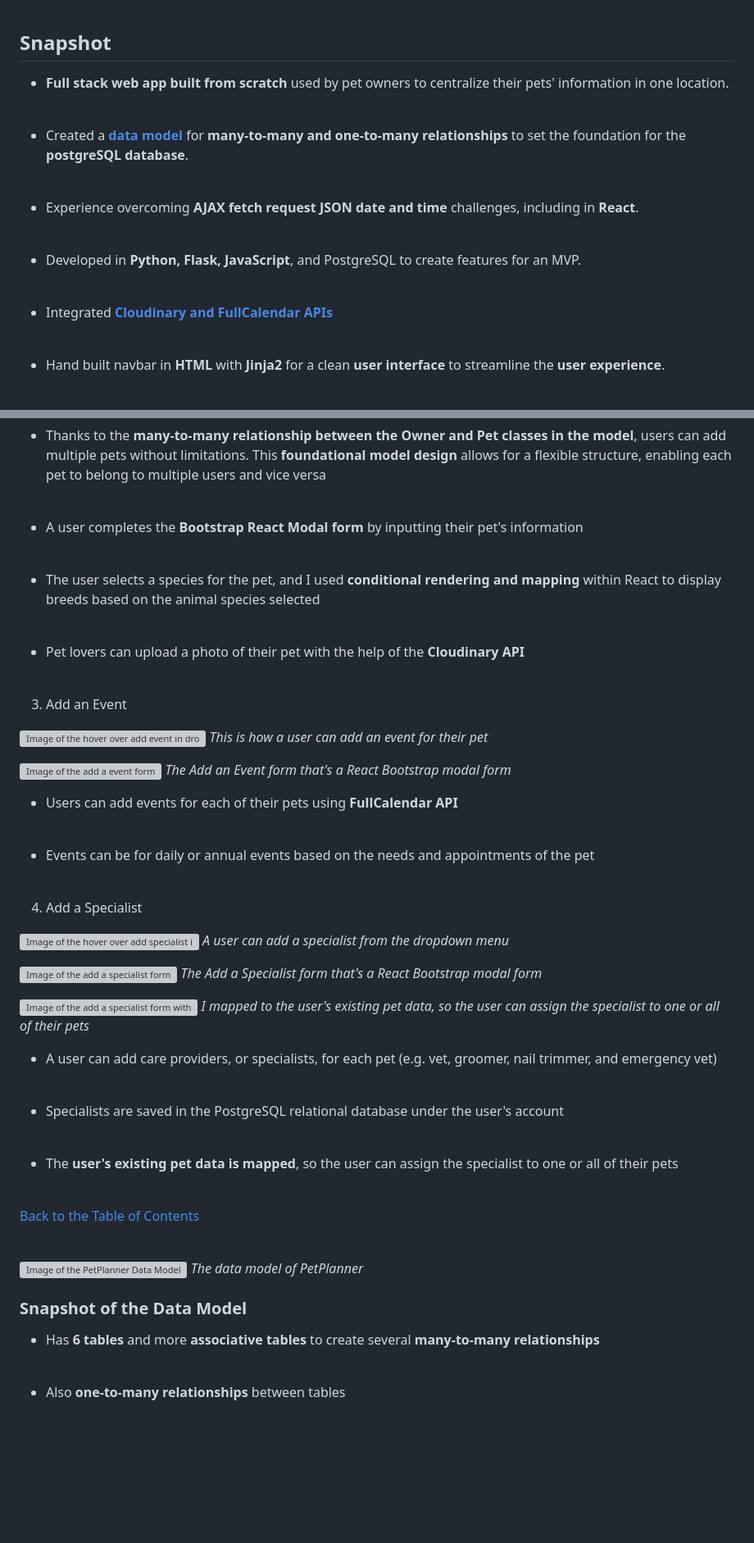
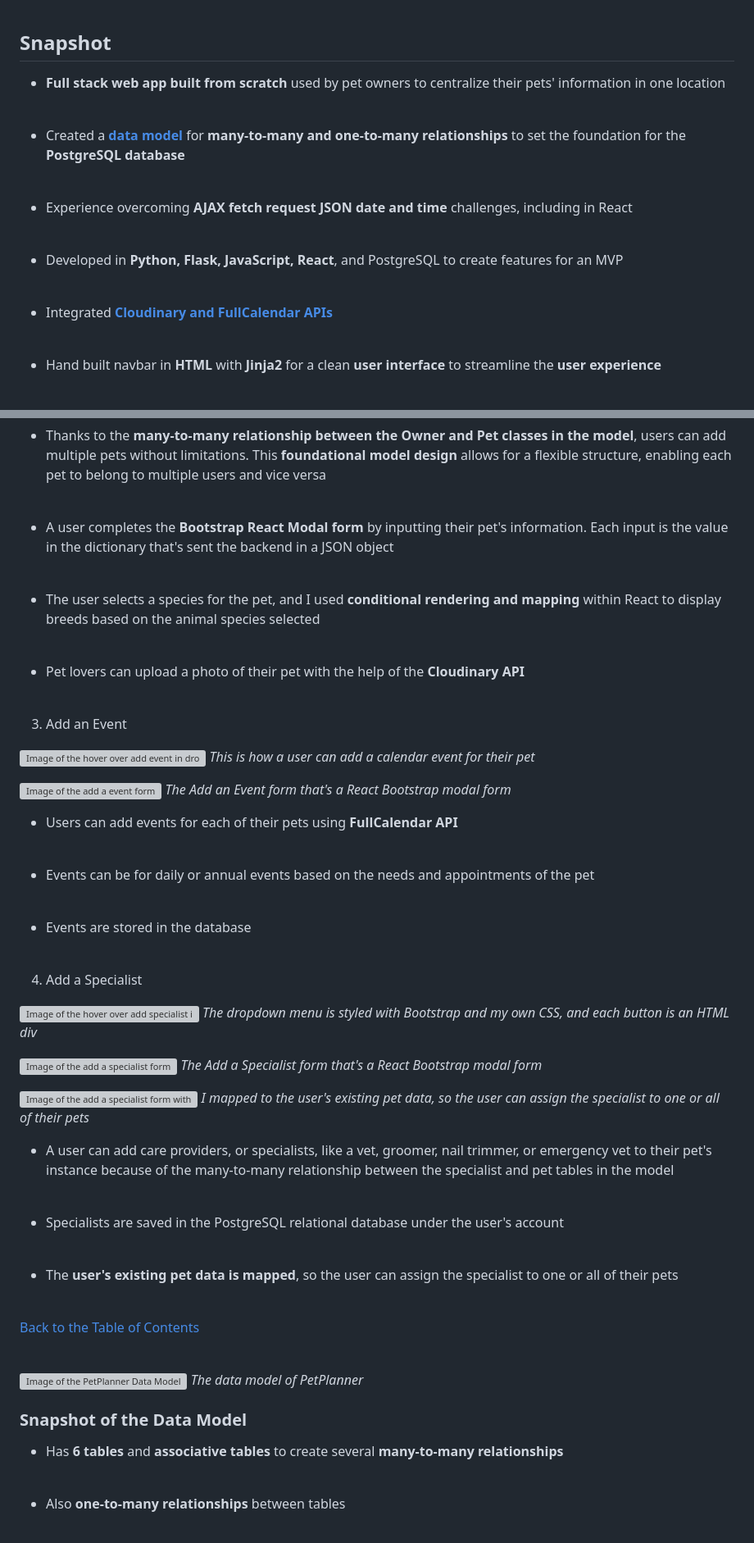
Before and after one commit to LuccaWang1/PetPlanner, a Markdown page: README.md, 2 parts joined by grey strips. Shown at 82% size. Drawn GitHub-style; blank space fills up the shorter version; grey boxes are pictures that could not be loaded.

```diff
--- a/README.md
+++ b/README.md
@@ -20,22 +20,22 @@ The full stack project includes a PostgreSQL relational database and was built a
 <br>
 
 ## Snapshot
-* __Full stack web app built from scratch__ used by pet owners to centralize their pets' information in one location.
+* __Full stack web app built from scratch__ used by pet owners to centralize their pets' information in one location
 <br>
 
-* Created a __[data model](#data-model)__ for __many-to-many and one-to-many relationships__ to set the foundation for the __postgreSQL database__.
+* Created a __[data model](#data-model)__ for __many-to-many and one-to-many relationships__ to set the foundation for the __PostgreSQL database__
 <br>
 
-* Experience overcoming __AJAX fetch request JSON date and time__ challenges, including in __React__.
+* Experience overcoming __AJAX fetch request JSON date and time__ challenges, including in React
 <br>
 
-* Developed in __Python, Flask, JavaScript__, and PostgreSQL to create features for an MVP.
+* Developed in __Python, Flask, JavaScript, React__, and PostgreSQL to create features for an MVP
 <br>
 
 * Integrated __[Cloudinary and FullCalendar APIs](#mvp-description)__
 <br>
 
-* Hand built navbar in __HTML__ with __Jinja2__ for a clean __user interface__ to streamline the __user experience__.
+* Hand built navbar in __HTML__ with __Jinja2__ for a clean __user interface__ to streamline the __user experience__
 
 <br>
 
@@ -131,7 +128,7 @@ The full stack project includes a PostgreSQL relational database and was built a
 * Thanks to the __many-to-many relationship between the Owner and Pet classes in the model__, users can add multiple pets without limitations. This __foundational model design__ allows for a flexible structure, enabling each pet to belong to multiple users and vice versa
 <br>
 
-* A user completes the __Bootstrap React Modal form__ by inputting their pet's information
+* A user completes the __Bootstrap React Modal form__ by inputting their pet's information. Each input is the value in the dictionary that's sent the backend in a JSON object
 <br>
 
 * The user selects a species for the pet, and I used __conditional rendering and mapping__ within React to display breeds based on the animal species selected
@@ -144,7 +141,7 @@ The full stack project includes a PostgreSQL relational database and was built a
 3. Add an Event
 
 ![Image of the hover over add event in dropdown](/static/images/Readme_Markdown/add_event_dropdown.png)
-*This is how a user can add an event for their pet*
+*This is how a user can add a calendar event for their pet*
 
 ![Image of the add a event form](/static/images/Readme_Markdown/add_event_modal.png)
 *The Add an Event form that's a React Bootstrap modal form*
@@ -153,13 +150,16 @@ The full stack project includes a PostgreSQL relational database and was built a
 <br>
 
 * Events can be for daily or annual events based on the needs and appointments of the pet
+<br>
+
+* Events are stored in the database
 
 <br>
 
 4. Add a Specialist
 
 ![Image of the hover over add specialist in dropdown](/static/images/Readme_Markdown/add_specialist_dropdown.png)
-*A user can add a specialist from the dropdown menu*
+*The dropdown menu is styled with Bootstrap and my own CSS, and each button is an HTML div*
 
 ![Image of the add a specialist form](/static/images/Readme_Markdown/add_specialist_modal.png)
 *The Add a Specialist form that's a React Bootstrap modal form*
@@ -167,7 +167,7 @@ The full stack project includes a PostgreSQL relational database and was built a
 ![Image of the add a specialist form with the user's mapped pets](/static/images/Readme_Markdown/add_specialist_pets.png)
 *I mapped to the user's existing pet data, so the user can assign the specialist to one or all of their pets*
 
-* A user can add care providers, or specialists, for each pet (e.g. vet, groomer, nail trimmer, and emergency vet)
+* A user can add care providers, or specialists, like a vet, groomer, nail trimmer, or emergency vet to their pet's instance because of the many-to-many relationship between the specialist and pet tables in the model
 <br>
 
 * Specialists are saved in the PostgreSQL relational database under the user's account
@@ -187,7 +187,7 @@ The full stack project includes a PostgreSQL relational database and was built a
 
 ### Snapshot of the Data Model
 
-* Has __6 tables__ and more __associative tables__ to create several __many-to-many relationships__
+* Has __6 tables__ and __associative tables__ to create several __many-to-many relationships__
 <br>
 
 * Also __one-to-many relationships__ between tables
```
Also changed, not shown: other parts of README.md (+27 -28 lines).
